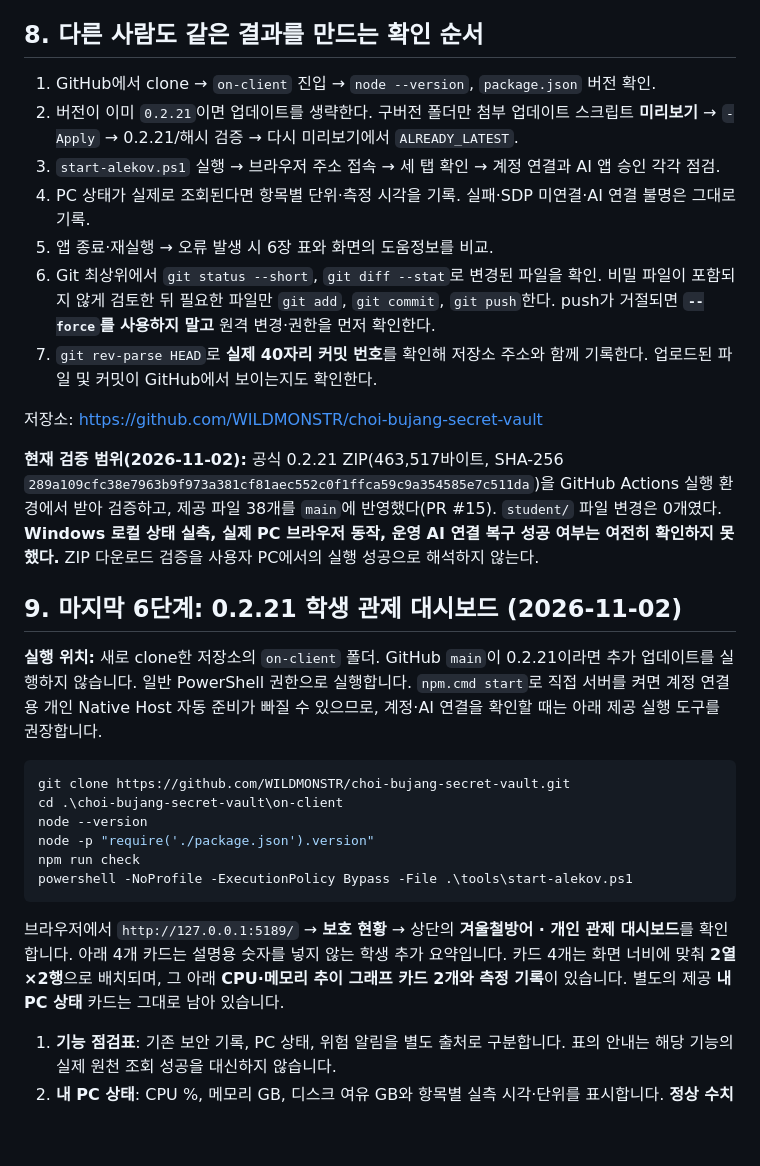
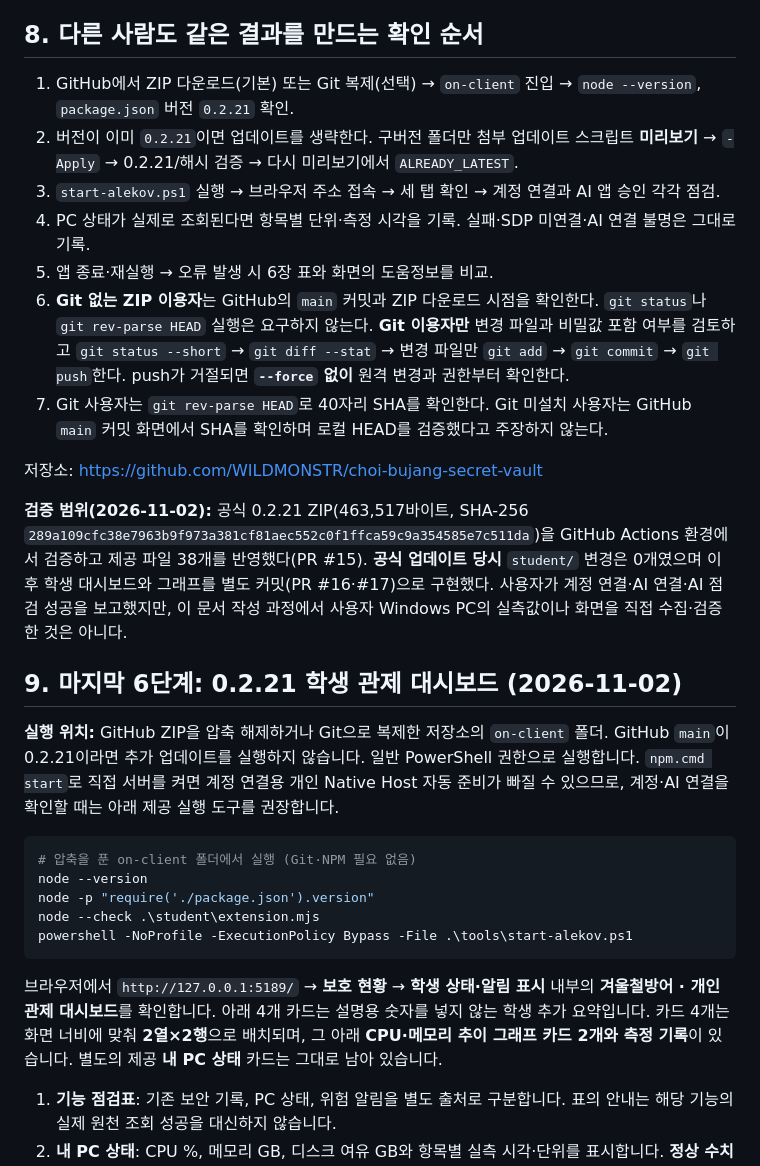
Before and after one commit to WILDMONSTR/choi-bujang-secret-vault, a Markdown page: on-client/docs/KESHEV_FIRST_RUN_20261102.md, the part around the change. Drawn GitHub-style; blank space fills up the shorter version.

Commit message:
docs: align chart location, optional Git steps, and reported AI connection state

````diff
--- a/on-client/docs/KESHEV_FIRST_RUN_20261102.md
+++ b/on-client/docs/KESHEV_FIRST_RUN_20261102.md
@@ -114,33 +114,32 @@ powershell -NoProfile -ExecutionPolicy Bypass -File .\tools\start-alekov.ps1
 
 ## 8. 다른 사람도 같은 결과를 만드는 확인 순서
 
-1. GitHub에서 clone → `on-client` 진입 → `node --version`, `package.json` 버전 확인.
+1. GitHub에서 ZIP 다운로드(기본) 또는 Git 복제(선택) → `on-client` 진입 → `node --version`, `package.json` 버전 `0.2.21` 확인.
 2. 버전이 이미 `0.2.21`이면 업데이트를 생략한다. 구버전 폴더만 첨부 업데이트 스크립트 **미리보기** → `-Apply` → 0.2.21/해시 검증 → 다시 미리보기에서 `ALREADY_LATEST`.
 3. `start-alekov.ps1` 실행 → 브라우저 주소 접속 → 세 탭 확인 → 계정 연결과 AI 앱 승인 각각 점검.
 4. PC 상태가 실제로 조회된다면 항목별 단위·측정 시각을 기록. 실패·SDP 미연결·AI 연결 불명은 그대로 기록.
 5. 앱 종료·재실행 → 오류 발생 시 6장 표와 화면의 도움정보를 비교.
-6. Git 최상위에서 `git status --short`, `git diff --stat`로 변경된 파일을 확인. 비밀 파일이 포함되지 않게 검토한 뒤 필요한 파일만 `git add`, `git commit`, `git push`한다. push가 거절되면 **`--force`를 사용하지 말고** 원격 변경·권한을 먼저 확인한다.
-7. `git rev-parse HEAD`로 **실제 40자리 커밋 번호**를 확인해 저장소 주소와 함께 기록한다. 업로드된 파일 및 커밋이 GitHub에서 보이는지도 확인한다.
+6. **Git 없는 ZIP 이용자**는 GitHub의 `main` 커밋과 ZIP 다운로드 시점을 확인한다. `git status`나 `git rev-parse HEAD` 실행은 요구하지 않는다. **Git 이용자만** 변경 파일과 비밀값 포함 여부를 검토하고 `git status --short` → `git diff --stat` → 변경 파일만 `git add` → `git commit` → `git push`한다. push가 거절되면 **`--force` 없이** 원격 변경과 권한부터 확인한다.
+7. Git 사용자는 `git rev-parse HEAD`로 40자리 SHA를 확인한다. Git 미설치 사용자는 GitHub `main` 커밋 화면에서 SHA를 확인하며 로컬 HEAD를 검증했다고 주장하지 않는다.
 
 저장소: https://github.com/WILDMONSTR/choi-bujang-secret-vault
 
-**현재 검증 범위(2026-11-02):** 공식 0.2.21 ZIP(463,517바이트, SHA-256 `289a109cfc38e7963b9f973a381cf81aec552c0f1ffca59c9a354585e7c511da`)을 GitHub Actions 실행 환경에서 받아 검증하고, 제공 파일 38개를 `main`에 반영했다(PR #15). `student/` 파일 변경은 0개였다. **Windows 로컬 상태 실측, 실제 PC 브라우저 동작, 운영 AI 연결 복구 성공 여부는 여전히 확인하지 못했다.** ZIP 다운로드 검증을 사용자 PC에서의 실행 성공으로 해석하지 않는다.
+**검증 범위(2026-11-02):** 공식 0.2.21 ZIP(463,517바이트, SHA-256 `289a109cfc38e7963b9f973a381cf81aec552c0f1ffca59c9a354585e7c511da`)을 GitHub Actions 환경에서 검증하고 제공 파일 38개를 반영했다(PR #15). **공식 업데이트 당시** `student/` 변경은 0개였으며 이후 학생 대시보드와 그래프를 별도 커밋(PR #16·#17)으로 구현했다. 사용자가 계정 연결·AI 연결·AI 점검 성공을 보고했지만, 이 문서 작성 과정에서 사용자 Windows PC의 실측값이나 화면을 직접 수집·검증한 것은 아니다.
 
 
 ## 9. 마지막 6단계: 0.2.21 학생 관제 대시보드 (2026-11-02)
 
-**실행 위치:** 새로 clone한 저장소의 `on-client` 폴더. GitHub `main`이 0.2.21이라면 추가 업데이트를 실행하지 않습니다. 일반 PowerShell 권한으로 실행합니다. `npm.cmd start`로 직접 서버를 켜면 계정 연결용 개인 Native Host 자동 준비가 빠질 수 있으므로, 계정·AI 연결을 확인할 때는 아래 제공 실행 도구를 권장합니다.
+**실행 위치:** GitHub ZIP을 압축 해제하거나 Git으로 복제한 저장소의 `on-client` 폴더. GitHub `main`이 0.2.21이라면 추가 업데이트를 실행하지 않습니다. 일반 PowerShell 권한으로 실행합니다. `npm.cmd start`로 직접 서버를 켜면 계정 연결용 개인 Native Host 자동 준비가 빠질 수 있으므로, 계정·AI 연결을 확인할 때는 아래 제공 실행 도구를 권장합니다.
 
 ```powershell
-git clone https://github.com/WILDMONSTR/choi-bujang-secret-vault.git
-cd .\choi-bujang-secret-vault\on-client
+# 압축을 푼 on-client 폴더에서 실행 (Git·NPM 필요 없음)
 node --version
 node -p "require('./package.json').version"
-npm run check
+node --check .\student\extension.mjs
 powershell -NoProfile -ExecutionPolicy Bypass -File .\tools\start-alekov.ps1
 ```
 
-브라우저에서 `http://127.0.0.1:5189/` → **보호 현황** → 상단의 **겨울철방어 · 개인 관제 대시보드**를 확인합니다. 아래 4개 카드는 설명용 숫자를 넣지 않는 학생 추가 요약입니다. 카드 4개는 화면 너비에 맞춰 **2열×2행**으로 배치되며, 그 아래 **CPU·메모리 추이 그래프 카드 2개와 측정 기록**이 있습니다. 별도의 제공 **내 PC 상태** 카드는 그대로 남아 있습니다.
+브라우저에서 `http://127.0.0.1:5189/` → **보호 현황** → **학생 상태·알림 표시** 내부의 **겨울철방어 · 개인 관제 대시보드**를 확인합니다. 아래 4개 카드는 설명용 숫자를 넣지 않는 학생 추가 요약입니다. 카드 4개는 화면 너비에 맞춰 **2열×2행**으로 배치되며, 그 아래 **CPU·메모리 추이 그래프 카드 2개와 측정 기록**이 있습니다. 별도의 제공 **내 PC 상태** 카드는 그대로 남아 있습니다.
 
 1. **기능 점검표**: 기존 보안 기록, PC 상태, 위험 알림을 별도 출처로 구분합니다. 표의 안내는 해당 기능의 실제 원천 조회 성공을 대신하지 않습니다.
 2. **내 PC 상태**: CPU %, 메모리 GB, 디스크 여유 GB와 항목별 실측 시각·단위를 표시합니다. **정상 수치가 있는 항목에만 시각적 `<progress>` 진행 막대**(CPU 사용률·메모리 사용률·디스크 여유 비율)를 표시합니다. 새 수집기나 Windows 명령을 학생 파일에서 실행하지 않고 기존 읽기 전용 `studentApi.get('/api/pc/status')` 결과만 사용합니다.
````
